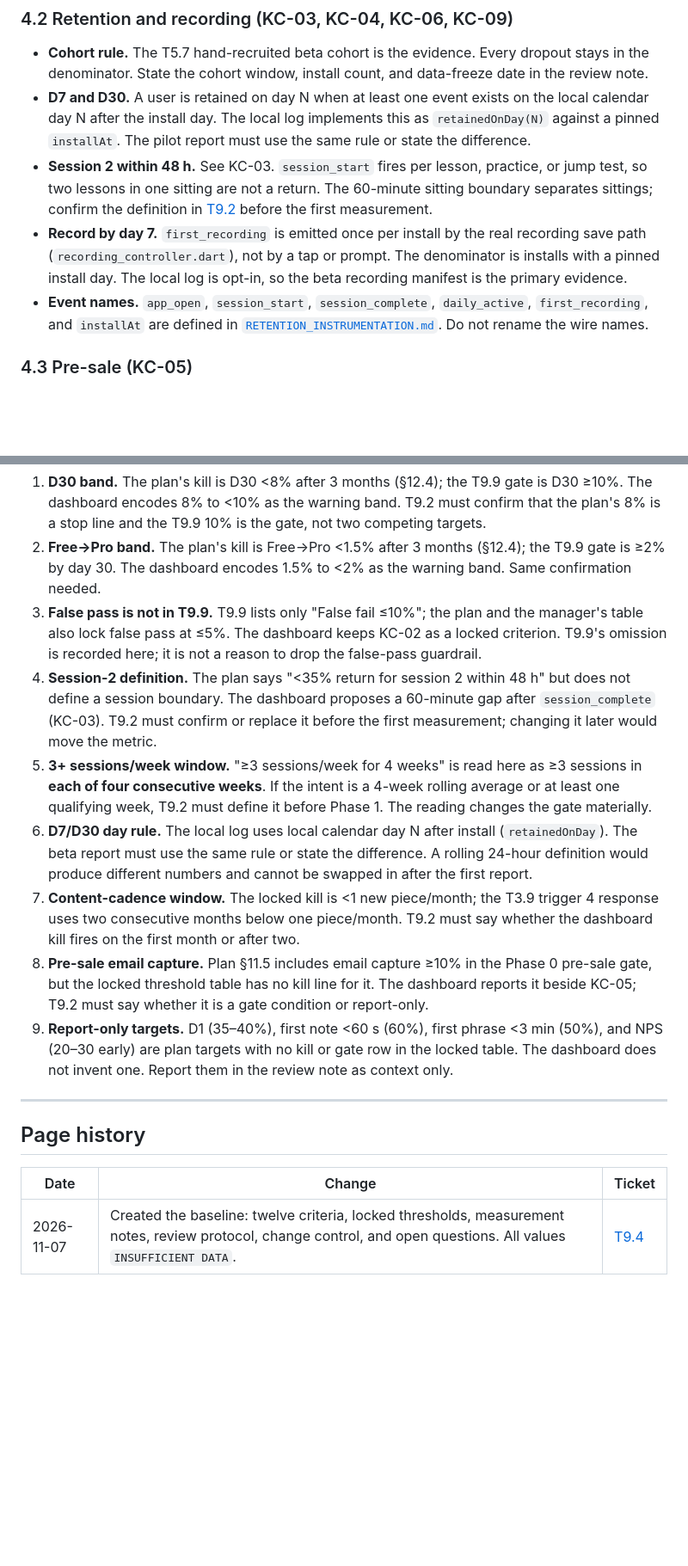
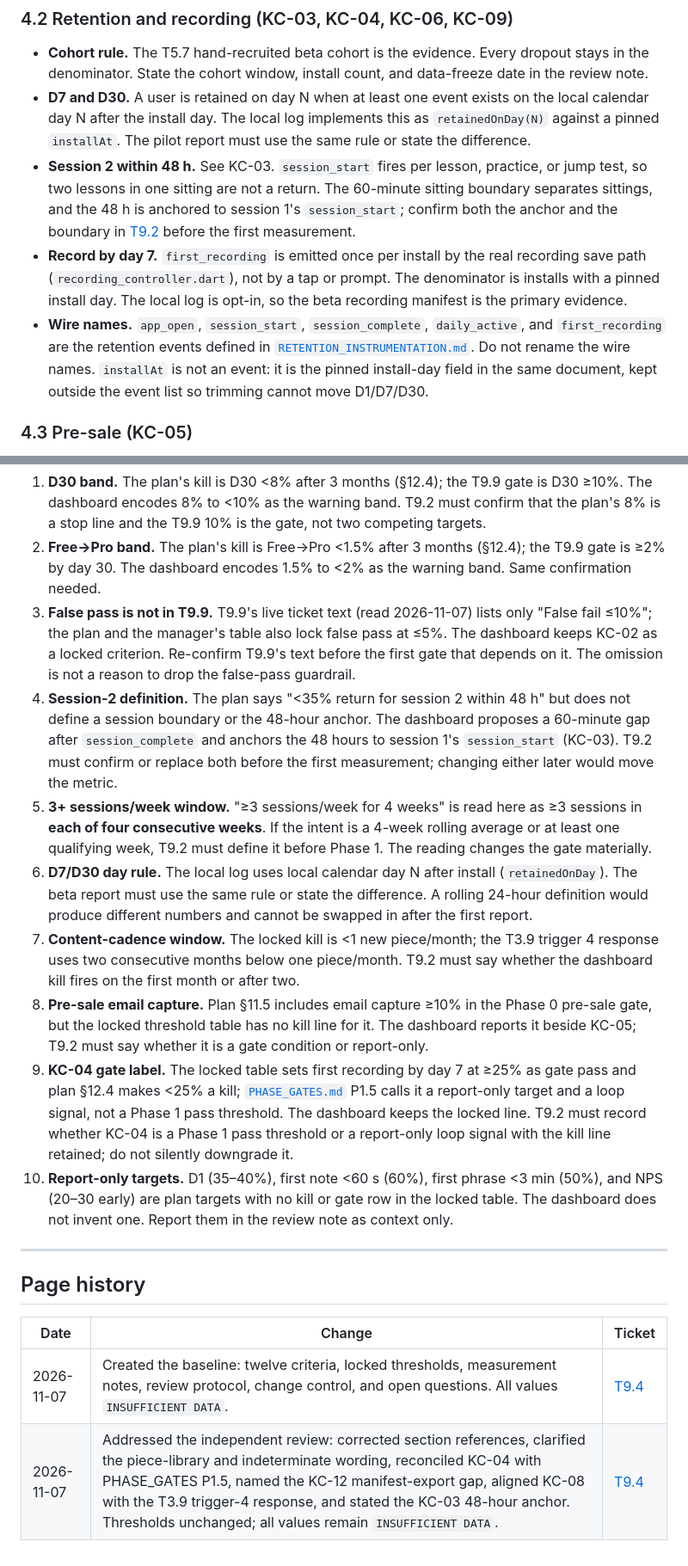
Before and after one commit to morekaccino/hear-me-out, a Markdown page: docs/KILL_CRITERIA_DASHBOARD.md, 2 parts joined by grey strips. Shown at 86% size. Drawn GitHub-style; blank space fills up the shorter version.

Commit message:
docs: address kill-criteria dashboard review (T9.4)
Co-Authored-By: Claude Code <noreply@anthropic.com>

```diff
--- a/docs/KILL_CRITERIA_DASHBOARD.md
+++ b/docs/KILL_CRITERIA_DASHBOARD.md
@@ -104,16 +108,19 @@ band.
   the same rule or state the difference.
 - **Session 2 within 48 h.** See KC-03. `session_start` fires per lesson,
   practice, or jump test, so two lessons in one sitting are not a return. The
-  60-minute sitting boundary separates sittings; confirm the definition in
+  60-minute sitting boundary separates sittings, and the 48 h is anchored to
+  session 1's `session_start`; confirm both the anchor and the boundary in
   [T9.2] before the first measurement.
 - **Record by day 7.** `first_recording` is emitted once per install by the real
   recording save path (`recording_controller.dart`), not by a tap or prompt.
   The denominator is installs with a pinned install day. The local log is
   opt-in, so the beta recording manifest is the primary evidence.
-- **Event names.** `app_open`, `session_start`, `session_complete`,
-  `daily_active`, `first_recording`, and `installAt` are defined in
+- **Wire names.** `app_open`, `session_start`, `session_complete`,
+  `daily_active`, and `first_recording` are the retention events defined in
   [`RETENTION_INSTRUMENTATION.md`](RETENTION_INSTRUMENTATION.md). Do not rename
-  the wire names.
+  the wire names. `installAt` is not an event: it is the pinned install-day
+  field in the same document, kept outside the event list so trimming cannot
+  move D1/D7/D30.
 
 ### 4.3 Pre-sale (KC-05)
 
@@ -247,14 +259,17 @@ the first gate that depends on it.
 2. **Free→Pro band.** The plan's kill is Free→Pro <1.5% after 3 months (§12.4);
    the T9.9 gate is ≥2% by day 30. The dashboard encodes 1.5% to <2% as the
    warning band. Same confirmation needed.
-3. **False pass is not in T9.9.** T9.9 lists only "False fail ≤10%"; the plan and
-   the manager's table also lock false pass at ≤5%. The dashboard keeps KC-02 as
-   a locked criterion. T9.9's omission is recorded here; it is not a reason to
-   drop the false-pass guardrail.
+3. **False pass is not in T9.9.** T9.9's live ticket text (read 2026-11-07)
+   lists only "False fail ≤10%"; the plan and the manager's table also lock false
+   pass at ≤5%. The dashboard keeps KC-02 as a locked criterion. Re-confirm
+   T9.9's text before the first gate that depends on it. The omission is not a
+   reason to drop the false-pass guardrail.
 4. **Session-2 definition.** The plan says "<35% return for session 2 within
-   48 h" but does not define a session boundary. The dashboard proposes a
-   60-minute gap after `session_complete` (KC-03). T9.2 must confirm or replace
-   it before the first measurement; changing it later would move the metric.
+   48 h" but does not define a session boundary or the 48-hour anchor. The
+   dashboard proposes a 60-minute gap after `session_complete` and anchors the
+   48 hours to session 1's `session_start` (KC-03). T9.2 must confirm or replace
+   both before the first measurement; changing either later would move the
+   metric.
 5. **3+ sessions/week window.** "≥3 sessions/week for 4 weeks" is read here as
    ≥3 sessions in **each of four consecutive weeks**. If the intent is a 4-week
    rolling average or at least one qualifying week, T9.2 must define it before
@@ -270,10 +285,16 @@ the first gate that depends on it.
    Phase 0 pre-sale gate, but the locked threshold table has no kill line for
    it. The dashboard reports it beside KC-05; T9.2 must say whether it is a gate
    condition or report-only.
-9. **Report-only targets.** D1 (35–40%), first note <60 s (60%), first phrase
-   <3 min (50%), and NPS (20–30 early) are plan targets with no kill or gate
-   row in the locked table. The dashboard does not invent one. Report them in
-   the review note as context only.
+9. **KC-04 gate label.** The locked table sets first recording by day 7 at ≥25%
+   as gate pass and plan §12.4 makes <25% a kill; [`PHASE_GATES.md`](PHASE_GATES.md)
+   P1.5 calls it a report-only target and a loop signal, not a Phase 1 pass
+   threshold. The dashboard keeps the locked line. T9.2 must record whether
+   KC-04 is a Phase 1 pass threshold or a report-only loop signal with the kill
+   line retained; do not silently downgrade it.
+10. **Report-only targets.** D1 (35–40%), first note <60 s (60%), first phrase
+    <3 min (50%), and NPS (20–30 early) are plan targets with no kill or gate
+    row in the locked table. The dashboard does not invent one. Report them in
+    the review note as context only.
 
 ---
 
@@ -282,6 +303,7 @@ the first gate that depends on it.
 | Date | Change | Ticket |
 |---|---|---|
 | 2026-11-07 | Created the baseline: twelve criteria, locked thresholds, measurement notes, review protocol, change control, and open questions. All values `INSUFFICIENT DATA`. | [T9.4] |
+| 2026-11-07 | Addressed the independent review: corrected section references, clarified the piece-library and indeterminate wording, reconciled KC-04 with PHASE_GATES P1.5, named the KC-12 manifest-export gap, aligned KC-08 with the T3.9 trigger-4 response, and stated the KC-03 48-hour anchor. Thresholds unchanged; all values remain `INSUFFICIENT DATA`. | [T9.4] |
 
 [T1.6]: https://plane.mrkazemi.com/hear-me-out/projects/8c4e095a-f411-4e2d-8f92-f558b6701780/issues/aa34cfe5-eede-405a-be53-07fab816d32f
 [T1.7]: https://plane.mrkazemi.com/hear-me-out/projects/8c4e095a-f411-4e2d-8f92-f558b6701780/issues/b18f6b44-da9b-4fc0-990c-21f3e681d84a
```
Also changed, not shown: other parts of docs/KILL_CRITERIA_DASHBOARD.md (+28 -19 lines), docs/ASSUMPTION_TRACKER.md (+5 -3 lines), docs/WEEKLY_REVIEW.md (+2 -2 lines).
